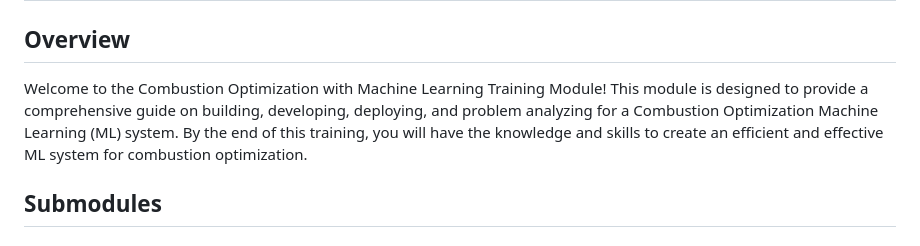
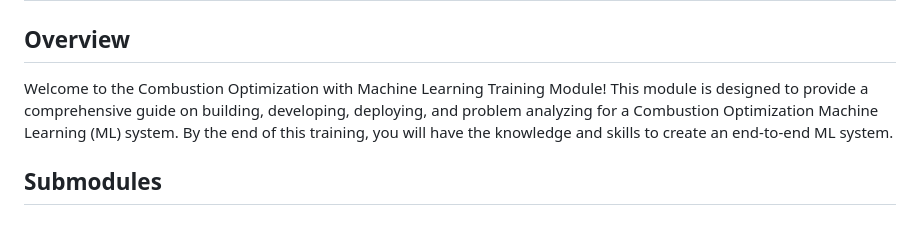
Before and after one commit to ichsansan/COPT-Training-Module, a Markdown page: README.md, the part around the change. Drawn GitHub-style.

```diff
--- a/README.md
+++ b/README.md
@@ -2,7 +2,7 @@
 
 ## Overview
 
-Welcome to the Combustion Optimization with Machine Learning Training Module! This module is designed to provide a comprehensive guide on building, developing, deploying, and problem analyzing for a Combustion Optimization Machine Learning (ML) system. By the end of this training, you will have the knowledge and skills to create an efficient and effective ML system for combustion optimization.
+Welcome to the Combustion Optimization with Machine Learning Training Module! This module is designed to provide a comprehensive guide on building, developing, deploying, and problem analyzing for a Combustion Optimization Machine Learning (ML) system. By the end of this training, you will have the knowledge and skills to create an end-to-end ML system.
 
 ## Submodules
 
```
